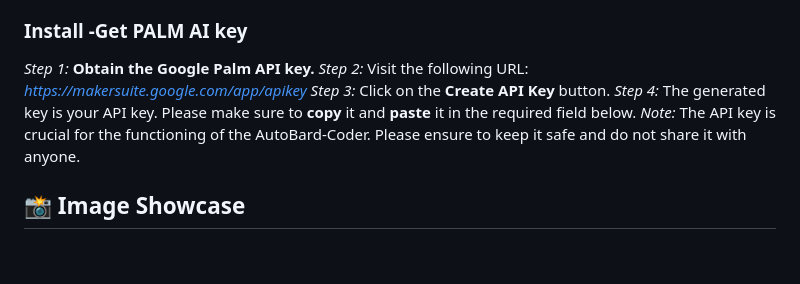
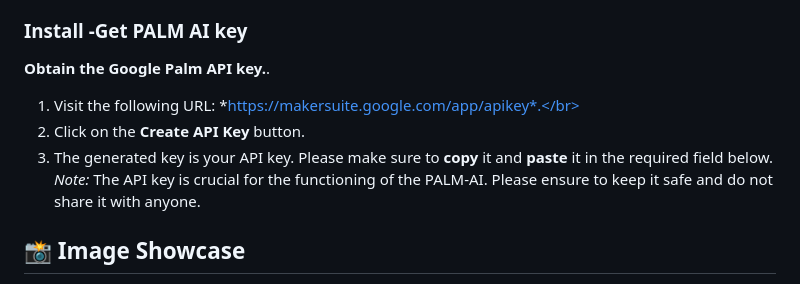
Before and after one commit to haseeb-heaven/langchain-coder, a Markdown page: README.md, the part around the change. Drawn GitHub-style; blank space fills up the shorter version.

```diff
--- a/README.md
+++ b/README.md
@@ -105,14 +105,11 @@ Here is sample Service JSON file.
 LangChain Coder AI integrates with [PALM AI](https://ai.google/discover/palm2/) to leverage its powerful machine learning models for code generation. PALM AI is an AI research and deployment company For more details on how LangChain integrates with PALM AI.
 
 ### Install -Get PALM AI key
-
-*Step 1:* **Obtain the Google Palm API key.**
-*Step 2:* Visit the following URL: *https://makersuite.google.com/app/apikey*
-*Step 3:* Click on the **Create API Key** button.
-*Step 4:* The generated key is your API key. Please make sure to **copy** it and **paste** it in the required field below.
-*Note:* The API key is crucial for the functioning of the AutoBard-Coder. Please ensure to keep it safe and do not share it with anyone.
-
-
+**Obtain the Google Palm API key.**.</br>
+1. Visit the following URL: *https://makersuite.google.com/app/apikey*.</br>
+2. Click on the **Create API Key** button.</br>
+3. The generated key is your API key. Please make sure to **copy** it and **paste** it in the required field below.</br>
+*Note:* The API key is crucial for the functioning of the PALM-AI. Please ensure to keep it safe and do not share it with anyone.</br>
 
 ## 📸 Image Showcase
 **__Main Screen UI__**
```
